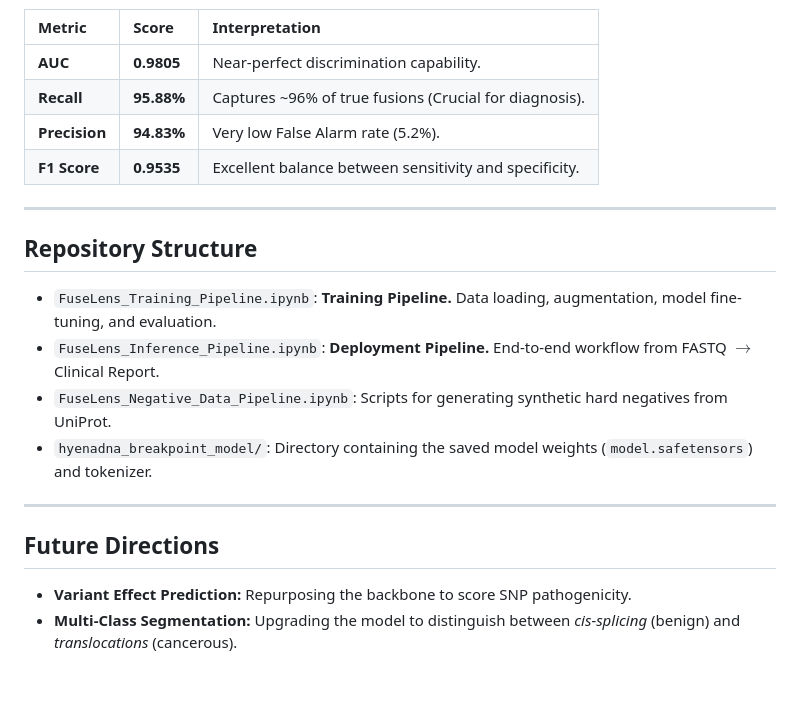
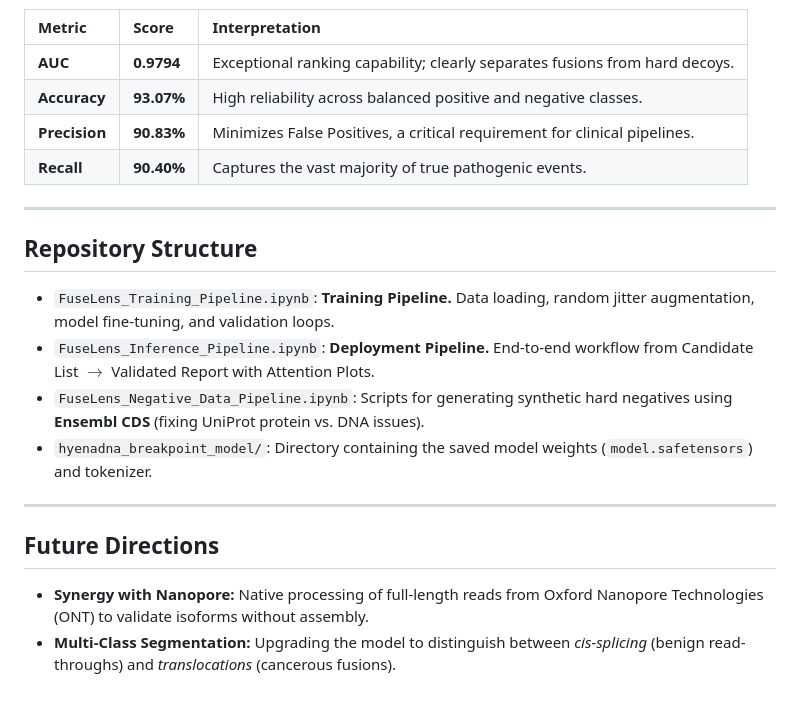
Before and after one commit to UdiRuni/FuseLens, a Markdown page: README.md, the part around the change printed below. Drawn GitHub-style.

```diff
--- a/README.md
+++ b/README.md
@@ -58,22 +57,23 @@ Evaluated on a hold-out test set of 21,952 samples:
 
 | Metric | Score | Interpretation |
 | :--- | :--- | :--- |
-| **AUC** | **0.9805** | Near-perfect discrimination capability. |
-| **Recall** | **95.88%** | Captures ~96% of true fusions (Crucial for diagnosis). |
-| **Precision** | **94.83%** | Very low False Alarm rate (5.2%). |
-| **F1 Score** | **0.9535** | Excellent balance between sensitivity and specificity. |
+| **AUC** | **0.9794** | Exceptional ranking capability; clearly separates fusions from hard decoys. |
+| **Accuracy** | **93.07%** | High reliability across balanced positive and negative classes. |
+| **Precision** | **90.83%** | Minimizes False Positives, a critical requirement for clinical pipelines. |
+| **Recall** | **90.40%** | Captures the vast majority of true pathogenic events. |
 
 ---
 
 ## Repository Structure
 
-* `FuseLens_Training_Pipeline.ipynb`: **Training Pipeline.** Data loading, augmentation, model fine-tuning, and evaluation.
-* `FuseLens_Inference_Pipeline.ipynb`: **Deployment Pipeline.** End-to-end workflow from FASTQ $\to$ Clinical Report.
-* `FuseLens_Negative_Data_Pipeline.ipynb`: Scripts for generating synthetic hard negatives from UniProt.
+* `FuseLens_Training_Pipeline.ipynb`: **Training Pipeline.** Data loading, random jitter augmentation, model fine-tuning, and validation loops.
+* `FuseLens_Inference_Pipeline.ipynb`: **Deployment Pipeline.** End-to-end workflow from Candidate List $\to$ Validated Report with Attention Plots.
+* `FuseLens_Negative_Data_Pipeline.ipynb`: Scripts for generating synthetic hard negatives using **Ensembl CDS** (fixing UniProt protein vs. DNA issues).
 * `hyenadna_breakpoint_model/`: Directory containing the saved model weights (`model.safetensors`) and tokenizer.
 
 ---
 
 ## Future Directions
-* **Variant Effect Prediction:** Repurposing the backbone to score SNP pathogenicity.
-* **Multi-Class Segmentation:** Upgrading the model to distinguish between *cis-splicing* (benign) and *translocations* (cancerous).
+
+* **Synergy with Nanopore:** Native processing of full-length reads from Oxford Nanopore Technologies (ONT) to validate isoforms without assembly.
+* **Multi-Class Segmentation:** Upgrading the model to distinguish between *cis-splicing* (benign read-throughs) and *translocations* (cancerous fusions).
```
Also changed, not shown: other parts of README.md (+28 -29 lines).
